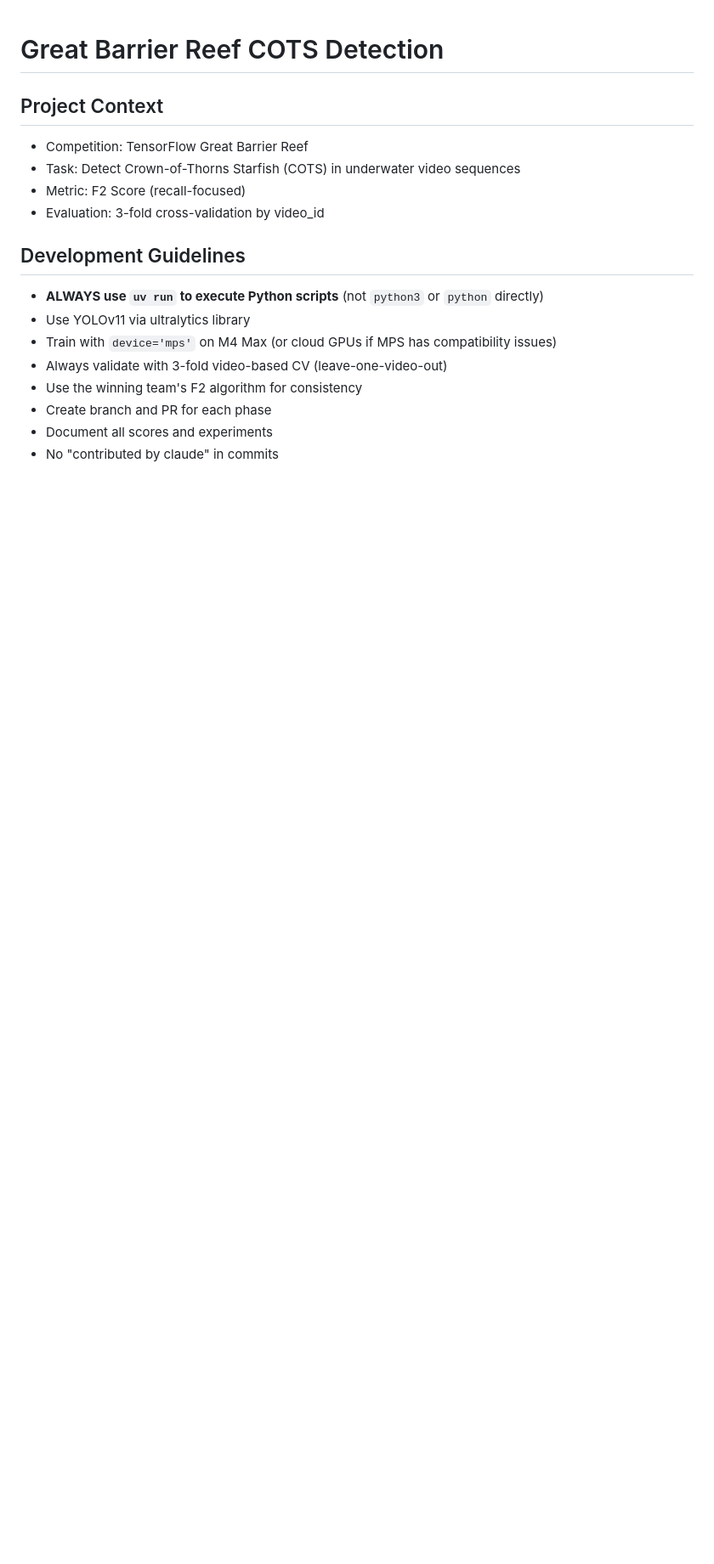
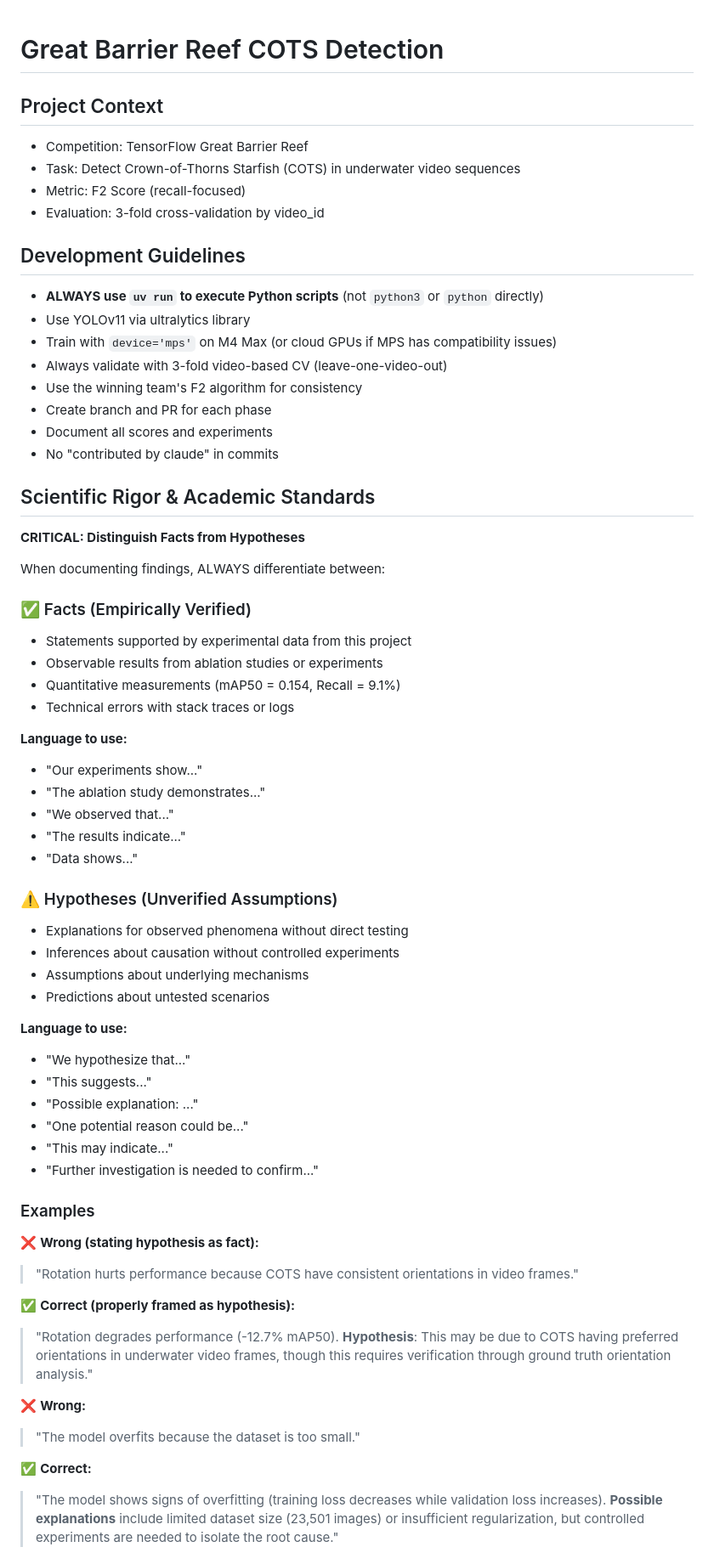
Before and after one commit to henrik392/ml-project-group, a Markdown page: CLAUDE.md, the part around one of its changes. Shown at 85% size. GitHub-like rendering; blank space fills up the shorter version.

```diff
--- a/CLAUDE.md
+++ b/CLAUDE.md
@@ -15,3 +15,51 @@
 - Create branch and PR for each phase
 - Document all scores and experiments
 - No "contributed by claude" in commits
+
+## Scientific Rigor & Academic Standards
+
+**CRITICAL: Distinguish Facts from Hypotheses**
+
+When documenting findings, ALWAYS differentiate between:
+
+### ✅ Facts (Empirically Verified)
+- Statements supported by experimental data from this project
+- Observable results from ablation studies or experiments
+- Quantitative measurements (mAP50 = 0.154, Recall = 9.1%)
+- Technical errors with stack traces or logs
+
+**Language to use:**
+- "Our experiments show..."
+- "The ablation study demonstrates..."
+- "We observed that..."
+- "The results indicate..."
+- "Data shows..."
+
+### ⚠️ Hypotheses (Unverified Assumptions)
+- Explanations for observed phenomena without direct testing
+- Inferences about causation without controlled experiments
+- Assumptions about underlying mechanisms
+- Predictions about untested scenarios
+
+**Language to use:**
+- "We hypothesize that..."
+- "This suggests..."
+- "Possible explanation: ..."
+- "One potential reason could be..."
+- "This may indicate..."
+- "Further investigation is needed to confirm..."
+
+### Examples
+
+❌ **Wrong (stating hypothesis as fact):**
+> "Rotation hurts performance because COTS have consistent orientations in video frames."
+
+✅ **Correct (properly framed as hypothesis):**
+> "Rotation degrades performance (-12.7% mAP50). **Hypothesis**: This may be due to COTS having preferred orientations in underwater video frames, though this requires verification through ground truth orientation analysis."
+
+❌ **Wrong:**
+> "The model overfits because the dataset is too small."
+
+✅ **Correct:**
+> "The model shows signs of overfitting (training loss decreases while validation loss increases). **Possible explanations** include limited dataset size (23,501 images) or insufficient regularization, but controlled experiments are needed to isolate the root cause."
+
```
Also changed, not shown: other parts of CLAUDE.md (+46 -0 lines), reports/ablation_study_analysis.md (+49 -32 lines), reports/technical_understanding.md (+9 -9 lines).
